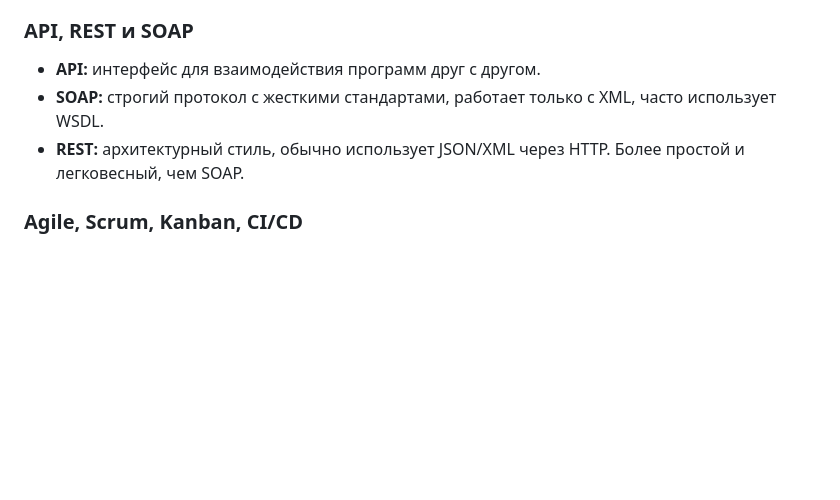
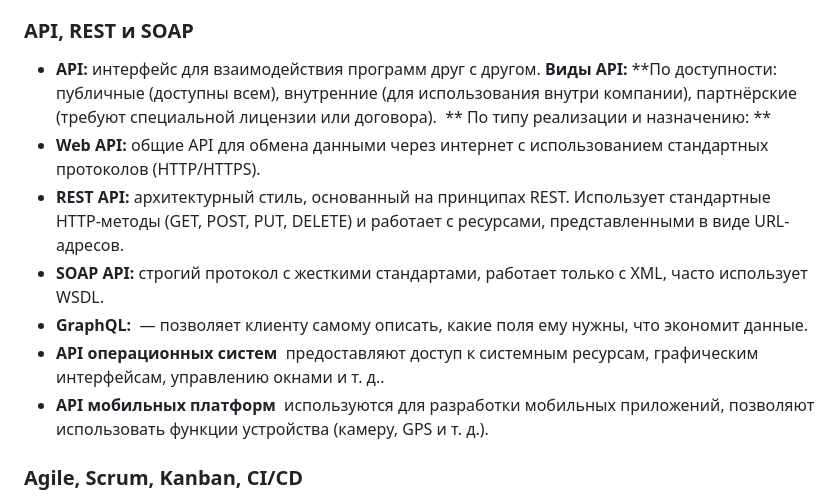
Before and after one commit to Esemenov85/glossary, a Markdown page: README.md, the part around the change. GitHub-like rendering; blank space fills up the shorter version.

Commit message:
Add files via upload
Дополнение блока по API

```diff
--- a/README.md
+++ b/README.md
@@ -56,8 +56,16 @@
 
 ### API, REST и SOAP
 - **API:** интерфейс для взаимодействия программ друг с другом.
-- **SOAP:** строгий протокол с жесткими стандартами, работает только с XML, часто использует WSDL.
-- **REST:** архитектурный стиль, обычно использует JSON/XML через HTTP. Более простой и легковесный, чем SOAP.
+**Виды API:**
+**По доступности: публичные (доступны всем), внутренние (для использования внутри компании), партнёрские (требуют специальной лицензии или договора).
+** По типу реализации и назначению: **
+- **Web API:** общие API для обмена данными через интернет с использованием стандартных протоколов (HTTP/HTTPS).
+- **REST API:** архитектурный стиль, основанный на принципах REST. Использует стандартные HTTP-методы (GET, POST, PUT, DELETE) и работает с ресурсами, представленными в виде URL-адресов.
+- **SOAP API:** строгий протокол с жесткими стандартами, работает только с XML, часто использует WSDL.
+- **GraphQL:**  — позволяет клиенту самому описать, какие поля ему нужны, что экономит данные.
+- **API операционных систем**  предоставляют доступ к системным ресурсам, графическим интерфейсам, управлению окнами и т. д..
+- **API мобильных платформ**  используются для разработки мобильных приложений, позволяют использовать функции устройства (камеру, GPS и т. д.).
+
 
 ### Agile, Scrum, Kanban, CI/CD
 - **Agile:** философия гибкой разработки (Манифест).
```
